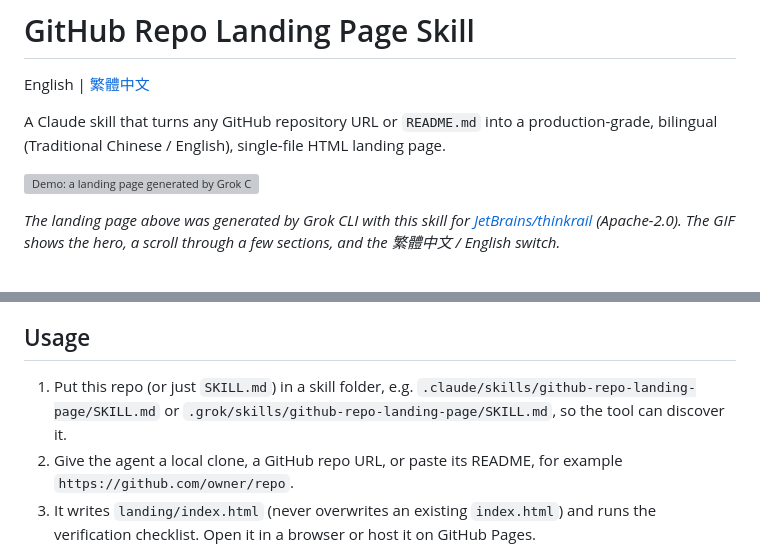
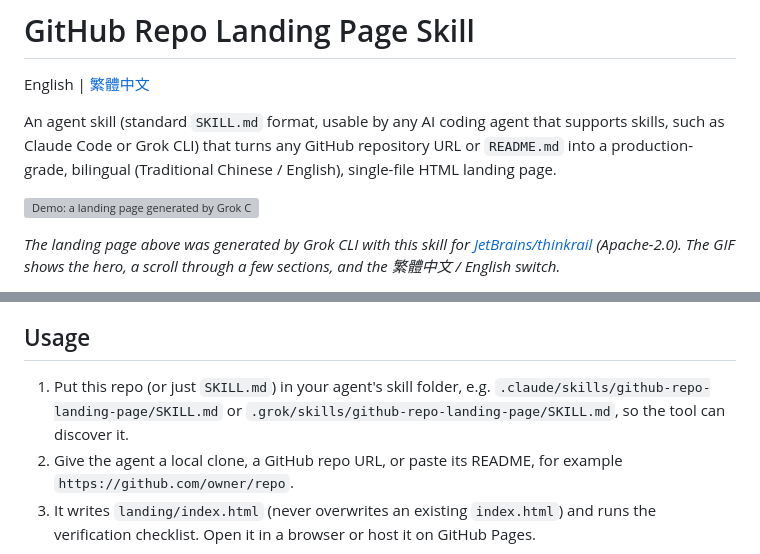
Before and after one commit to malilion/github-repo-landing-page-skill, a Markdown page: README.md, 2 parts joined by grey strips. Rendered like a GitHub page; grey boxes are pictures that could not be loaded.

```diff
--- a/README.md
+++ b/README.md
@@ -2,7 +2,7 @@
 
 English | [繁體中文](README.zh-TW.md)
 
-A Claude skill that turns any GitHub repository URL or `README.md` into a production-grade, bilingual (Traditional Chinese / English), single-file HTML landing page.
+An agent skill (standard `SKILL.md` format, usable by any AI coding agent that supports skills, such as Claude Code or Grok CLI) that turns any GitHub repository URL or `README.md` into a production-grade, bilingual (Traditional Chinese / English), single-file HTML landing page.
 
 ![Demo: a landing page generated by Grok CLI with this skill for JetBrains/thinkrail](assets/demo.gif)
 
@@ -19,7 +19,7 @@ A Claude skill that turns any GitHub repository URL or `README.md` into a produc
 
 ## Usage
 
-1. Put this repo (or just `SKILL.md`) in a skill folder, e.g. `.claude/skills/github-repo-landing-page/SKILL.md` or `.grok/skills/github-repo-landing-page/SKILL.md`, so the tool can discover it.
+1. Put this repo (or just `SKILL.md`) in your agent's skill folder, e.g. `.claude/skills/github-repo-landing-page/SKILL.md` or `.grok/skills/github-repo-landing-page/SKILL.md`, so the tool can discover it.
 2. Give the agent a local clone, a GitHub repo URL, or paste its README, for example `https://github.com/owner/repo`.
 3. It writes `landing/index.html` (never overwrites an existing `index.html`) and runs the verification checklist. Open it in a browser or host it on GitHub Pages.
 
```
Also changed, not shown: README.zh-TW.md (+2 -2 lines).
